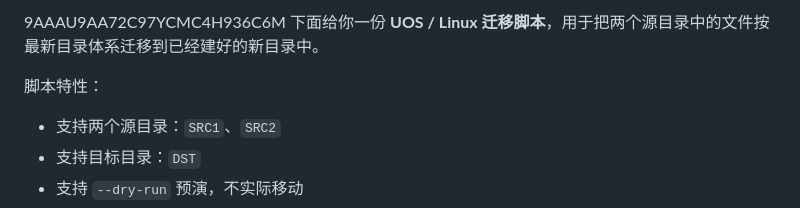
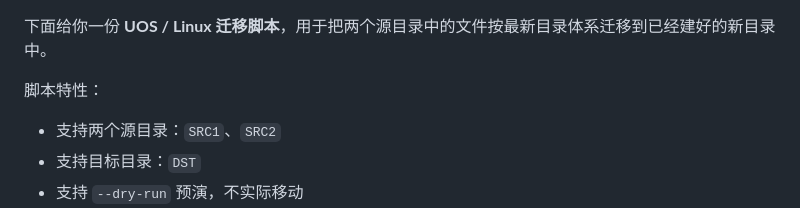
Before and after one commit to tempmail1/alevel, a Markdown page: migrate_to_merged_tree.md, the part around the change. Rendered like a GitHub page.

```diff
--- a/migrate_to_merged_tree.md
+++ b/migrate_to_merged_tree.md
@@ -1,4 +1,3 @@
-9AAAU9AA72C97YCMC4H936C6M
 下面给你一份 **UOS / Linux 迁移脚本**，用于把两个源目录中的文件按最新目录体系迁移到已经建好的新目录中。
 
 脚本特性：
```
